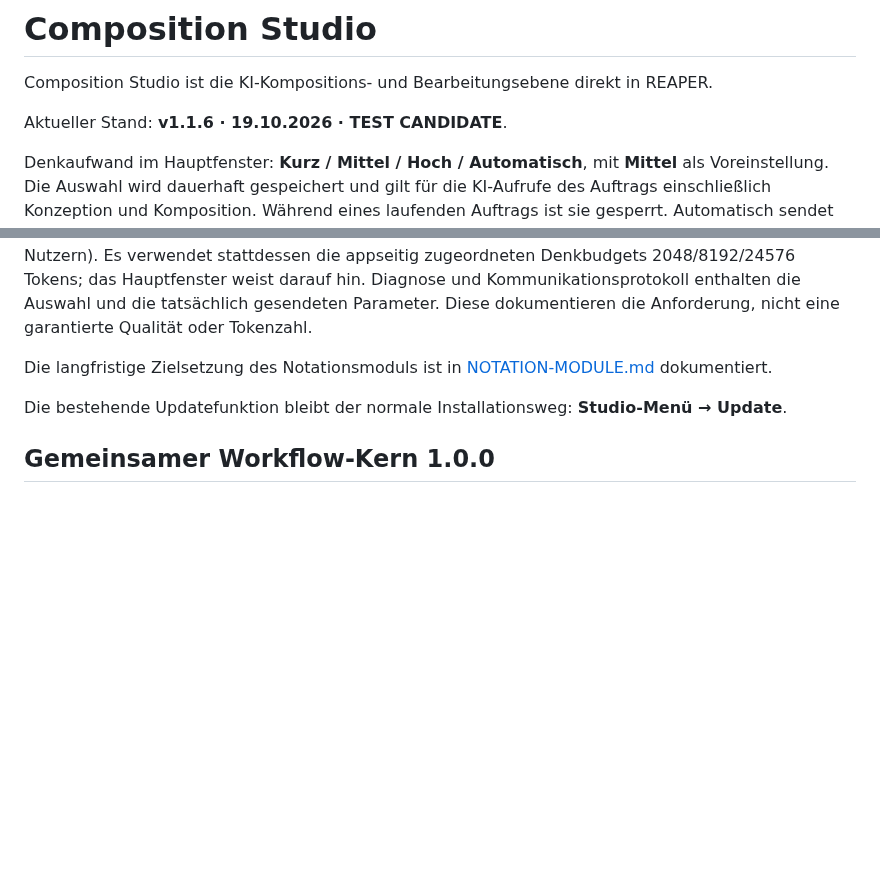
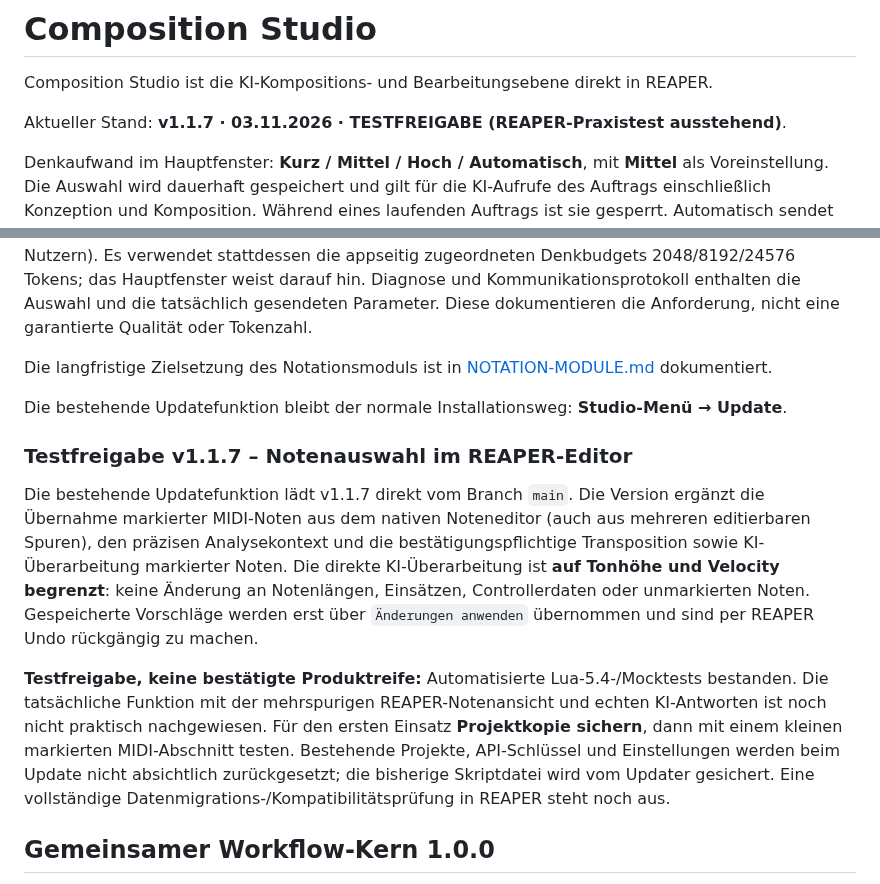
Before and after one commit to wibem1/Composition-Studio, a Markdown page: README.md, 2 parts joined by grey strips. Drawn GitHub-style; blank space fills up the shorter version.

Commit message:
docs(release): version 1.1.7 update route, test-release scope and real-REAPER warning

```diff
--- a/README.md
+++ b/README.md
@@ -2,7 +2,7 @@
 
 Composition Studio ist die KI-Kompositions- und Bearbeitungsebene direkt in REAPER.
 
-Aktueller Stand: **v1.1.6 · 19.10.2026 · TEST CANDIDATE**.
+Aktueller Stand: **v1.1.7 · 03.11.2026 · TESTFREIGABE (REAPER-Praxistest ausstehend)**.
 
 Denkaufwand im Hauptfenster: **Kurz / Mittel / Hoch / Automatisch**, mit **Mittel** als Voreinstellung. Die Auswahl wird dauerhaft gespeichert und gilt für die KI-Aufrufe des Auftrags einschließlich Konzeption und Komposition. Während eines laufenden Auftrags ist sie gesperrt. Automatisch sendet keine Denksteuerung und verwendet die Modellvorgabe.
 
@@ -11,6 +11,14 @@ OpenAI erhält `reasoning.effort`, Anthropic `output_config.effort`, Gemini 3 `g
 Die langfristige Zielsetzung des Notationsmoduls ist in [NOTATION-MODULE.md](NOTATION-MODULE.md) dokumentiert.
 
 Die bestehende Updatefunktion bleibt der normale Installationsweg: **Studio-Menü → Update**.
+
+### Testfreigabe v1.1.7 – Notenauswahl im REAPER-Editor
+
+Die bestehende Updatefunktion lädt v1.1.7 direkt vom Branch `main`. Die Version ergänzt die Übernahme markierter MIDI-Noten aus dem nativen Noteneditor (auch aus mehreren editierbaren Spuren), den präzisen Analysekontext und die bestätigungspflichtige Transposition sowie KI-Überarbeitung markierter Noten. Die direkte KI-Überarbeitung ist **auf Tonhöhe und Velocity begrenzt**: keine Änderung an Notenlängen, Einsätzen, Controllerdaten oder unmarkierten Noten. Gespeicherte Vorschläge werden erst über `Änderungen anwenden` übernommen und sind per REAPER Undo rückgängig zu machen.
+
+**Testfreigabe, keine bestätigte Produktreife:** Automatisierte Lua-5.4-/Mocktests bestanden. Die tatsächliche Funktion mit der mehrspurigen REAPER-Notenansicht und echten KI-Antworten ist noch nicht praktisch nachgewiesen. Für den ersten Einsatz **Projektkopie sichern**, dann mit einem kleinen markierten MIDI-Abschnitt testen. Bestehende Projekte, API-Schlüssel und Einstellungen werden beim Update nicht absichtlich zurückgesetzt; die bisherige Skriptdatei wird vom Updater gesichert. Eine vollständige Datenmigrations-/Kompatibilitätsprüfung in REAPER steht noch aus.
+
+
 
 ## Gemeinsamer Workflow-Kern 1.0.0
 
```
